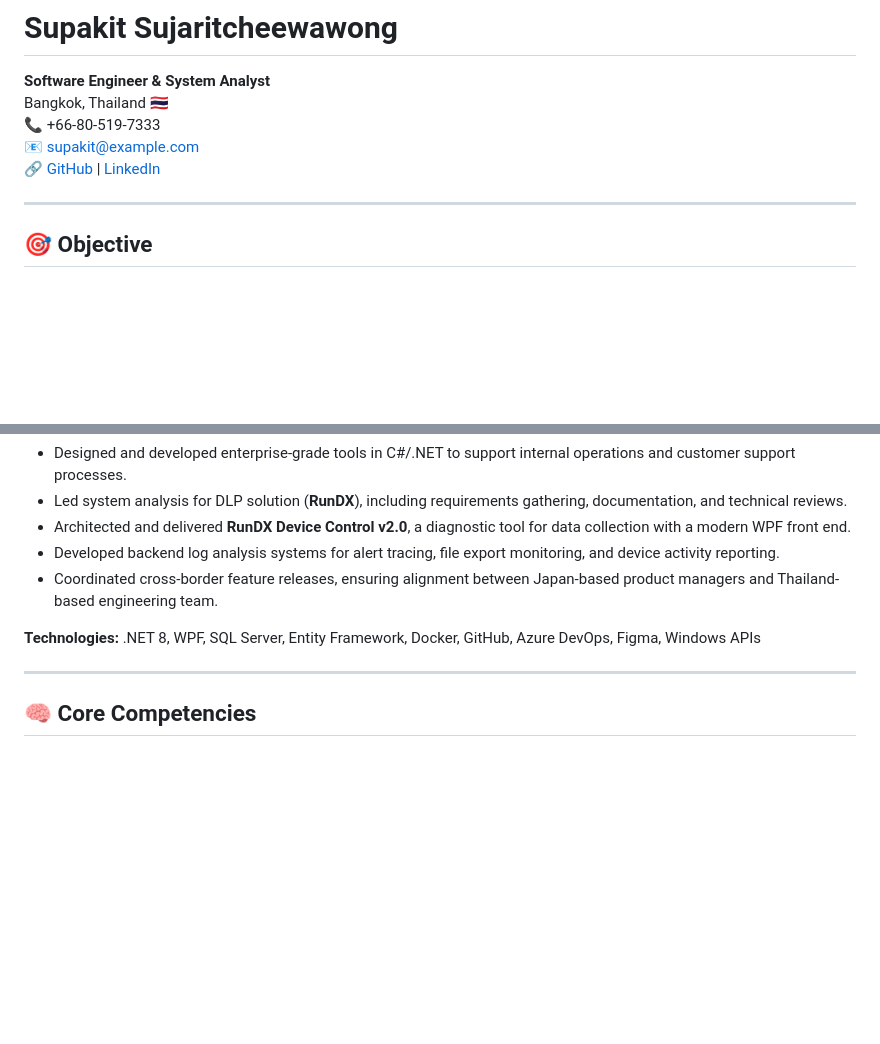
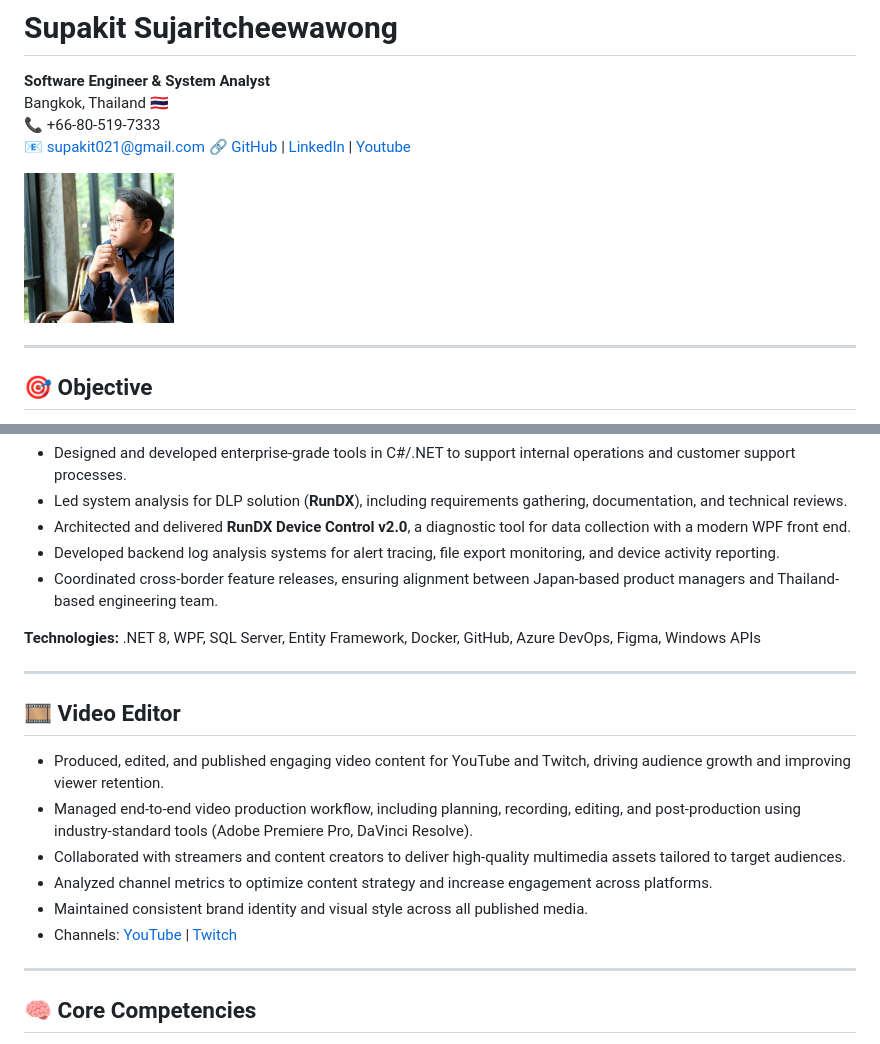
Before and after one commit to NoisKung/resume, a Markdown page: soft_eng_and_sys_analysis..md, 2 parts joined by grey strips. GitHub-like rendering; pictures changed too: img/profile.jpg (added); blank space fills up the shorter version.

```diff
--- a/soft_eng_and_sys_analysis..md
+++ b/soft_eng_and_sys_analysis..md
@@ -2,8 +2,10 @@
 **Software Engineer & System Analyst**
 Bangkok, Thailand 🇹🇭
 📞 +66-80-519-7333
-📧 supakit@example.com
-🔗 [GitHub](#https://github.com/NoisKung) | [LinkedIn](#https://www.linkedin.com/in/s-supakit/)
+📧 supakit021@gmail.com
+🔗 [GitHub](#https://github.com/NoisKung) | [LinkedIn](#https://www.linkedin.com/in/s-supakit/) | [Youtube](#https://www.youtube.com/@noiscser)
+
+<img src="img/profile.jpg" alt="Profile Photo" width="150" height="150" style="border-radius: 50%; object-fit: cover;">
 
 ---
 
@@ -36,6 +38,17 @@ Motivated and detail-oriented software engineer with 5+ years of experience desi
 - Coordinated cross-border feature releases, ensuring alignment between Japan-based product managers and Thailand-based engineering team.
 
 **Technologies:** .NET 8, WPF, SQL Server, Entity Framework, Docker, GitHub, Azure DevOps, Figma, Windows APIs
+
+---
+
+## 🎞️ Video Editor
+
+- Produced, edited, and published engaging video content for YouTube and Twitch, driving audience growth and improving viewer retention.
+- Managed end-to-end video production workflow, including planning, recording, editing, and post-production using industry-standard tools (Adobe Premiere Pro, DaVinci Resolve).
+- Collaborated with streamers and content creators to deliver high-quality multimedia assets tailored to target audiences.
+- Analyzed channel metrics to optimize content strategy and increase engagement across platforms.
+- Maintained consistent brand identity and visual style across all published media.
+- Channels: [YouTube](https://www.youtube.com/@noiscser) | [Twitch](https://www.twitch.tv/noiscser)
 
 ---
 
```
Also changed, not shown: 4 other files.
